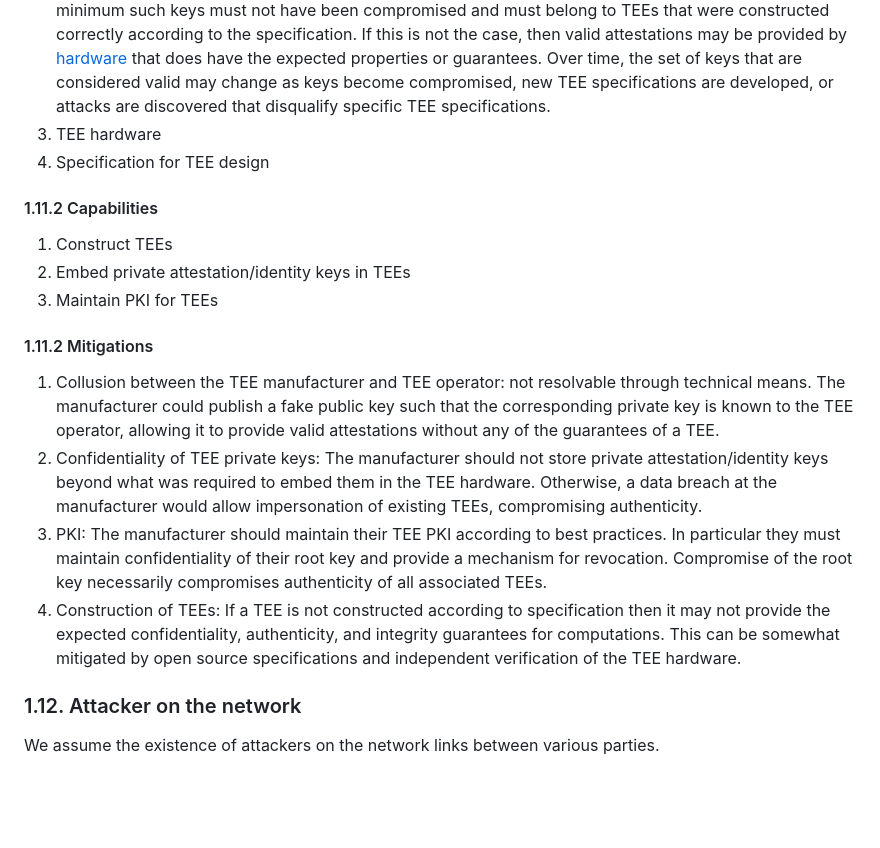
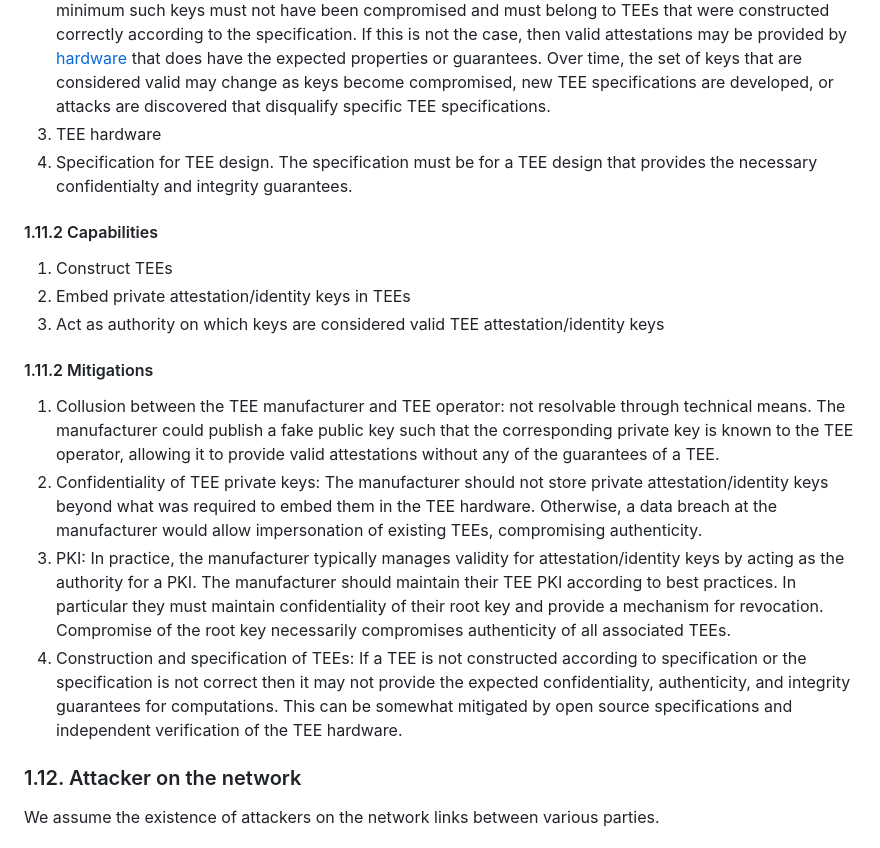
Before and after one commit to patcg/docs-and-reports, a Markdown page: threat-model/readme.md, the part around the change. Rendered like a GitHub page; blank space fills up the shorter version.

Commit message:
TEE specification and PKI

```diff
--- a/threat-model/readme.md
+++ b/threat-model/readme.md
@@ -223,21 +223,21 @@ The TEE manufacturer is responsible for constructing the physical TEE hardware a
 1. Private keys embedded in TEEs. These must be confidential and known only to the TEE.
 2. Publicly available mechanism allowing users to discover and recognize valid public keys corresponding to attestation/identity private keys embedded in TEEs. In practice, TEE manufacturers generally use a public key infrastructure (PKI) system for this purpose. It is up to the manufacturer to define validity, but at a minimum such keys must not have been compromised and must belong to TEEs that were constructed correctly according to the specification. If this is not the case, then valid attestations may be provided by [hardware](#tee-hardware) that does have the expected properties or guarantees. Over time, the set of keys that are considered valid may change as keys become compromised, new TEE specifications are developed, or attacks are discovered that disqualify specific TEE specifications.
 3. TEE hardware
-4. Specification for TEE design
+4. Specification for TEE design. The specification must be for a TEE design that provides the necessary confidentialty and integrity guarantees.
 
 #### 1.11.2 Capabilities
 
 1. Construct TEEs
 2. Embed private attestation/identity keys in TEEs
-3. Maintain PKI for TEEs
+3. Act as authority on which keys are considered valid TEE attestation/identity keys
 
 
 #### 1.11.2 Mitigations
 
 1. Collusion between the TEE manufacturer and TEE operator: not resolvable through technical means. The manufacturer could publish a fake public key such that the corresponding private key is known to the TEE operator, allowing it to provide valid attestations without any of the guarantees of a TEE.
 2. Confidentiality of TEE private keys: The manufacturer should not store private attestation/identity keys beyond what was required to embed them in the TEE hardware. Otherwise, a data breach at the manufacturer would allow impersonation of existing TEEs, compromising authenticity.
-3. PKI: The manufacturer should maintain their TEE PKI according to best practices. In particular they must maintain confidentiality of their root key and provide a mechanism for revocation. Compromise of the root key necessarily compromises authenticity of all associated TEEs.
-4. Construction of TEEs: If a TEE is not constructed according to specification then it may not provide the expected confidentiality, authenticity, and integrity guarantees for computations. This can be somewhat mitigated by open source specifications and independent verification of the TEE hardware.
+3. PKI: In practice, the manufacturer typically manages validity for attestation/identity keys by acting as the authority for a PKI. The manufacturer should maintain their TEE PKI according to best practices. In particular they must maintain confidentiality of their root key and provide a mechanism for revocation. Compromise of the root key necessarily compromises authenticity of all associated TEEs.
+4. Construction and specification of TEEs: If a TEE is not constructed according to specification or the specification is not correct then it may not provide the expected confidentiality, authenticity, and integrity guarantees for computations. This can be somewhat mitigated by open source specifications and independent verification of the TEE hardware.
 
 
 ### 1.12. Attacker on the network
```
